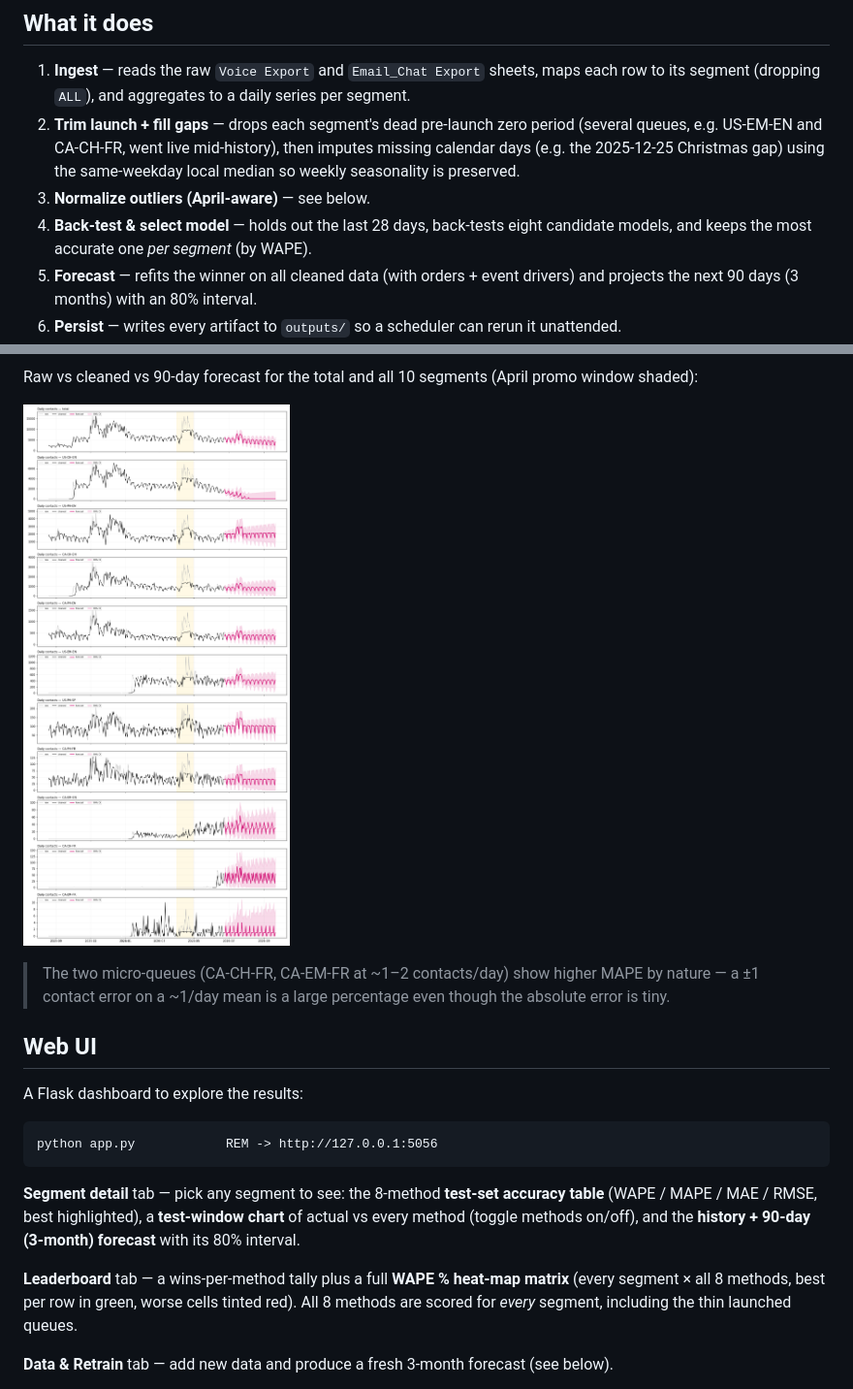
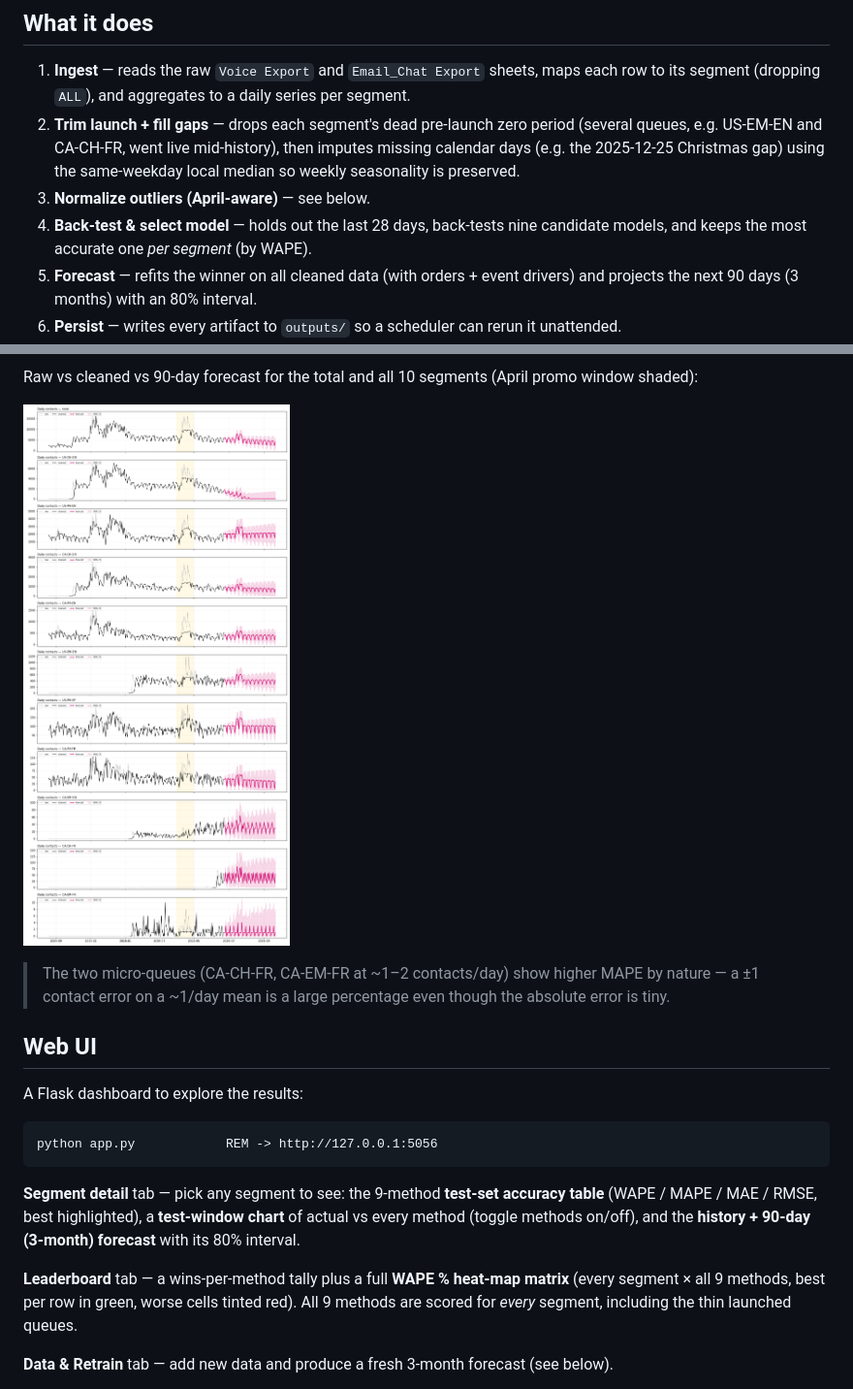
Before and after one commit to Rahul9136-ai/Sephora-V1, a Markdown page: README.md, 2 parts joined by grey strips. Shown at 97% size. GitHub-like rendering; pictures changed too: outputs/forecast_plot.png.

````diff
--- a/README.md
+++ b/README.md
@@ -26,7 +26,7 @@ e.g. `US-EN`, `US-SP`, `CA-FR`). The aggregate country=`ALL` chat bucket is
    then imputes missing calendar days (e.g. the 2025-12-25 Christmas gap) using
    the same-weekday local median so weekly seasonality is preserved.
 3. **Normalize outliers (April-aware)** — see below.
-4. **Back-test & select model** — holds out the last 28 days, back-tests eight
+4. **Back-test & select model** — holds out the last 28 days, back-tests nine
    candidate models, and keeps the most accurate one *per segment* (by WAPE).
 5. **Forecast** — refits the winner on all cleaned data (with orders + event
    drivers) and projects the next 90 days (3 months) with an 80% interval.
@@ -115,14 +116,14 @@ A Flask dashboard to explore the results:
 python app.py            REM -> http://127.0.0.1:5056
 ```
 
-**Segment detail** tab — pick any segment to see: the 8-method **test-set
+**Segment detail** tab — pick any segment to see: the 9-method **test-set
 accuracy table** (WAPE / MAPE / MAE / RMSE, best highlighted), a **test-window
 chart** of actual vs every method (toggle methods on/off), and the **history +
 90-day (3-month) forecast** with its 80% interval.
 
 **Leaderboard** tab — a wins-per-method tally plus a full **WAPE % heat-map
-matrix** (every segment × all 8 methods, best per row in green, worse cells
-tinted red). All 8 methods are scored for *every* segment, including the thin
+matrix** (every segment × all 9 methods, best per row in green, worse cells
+tinted red). All 9 methods are scored for *every* segment, including the thin
 launched queues.
 
 **Data & Retrain** tab — add new data and produce a fresh 3-month forecast (see
````
Also changed, not shown: other parts of README.md (+16 -15 lines), outputs/mape_by_segment.png, 7 other files.
